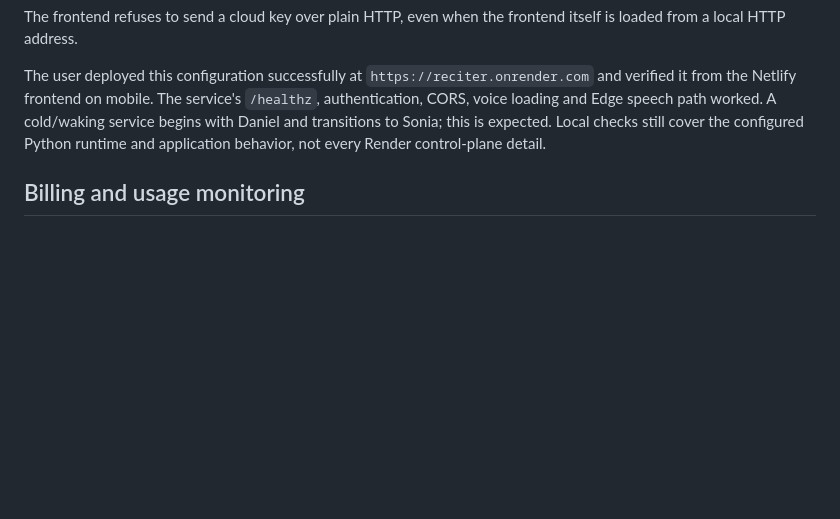
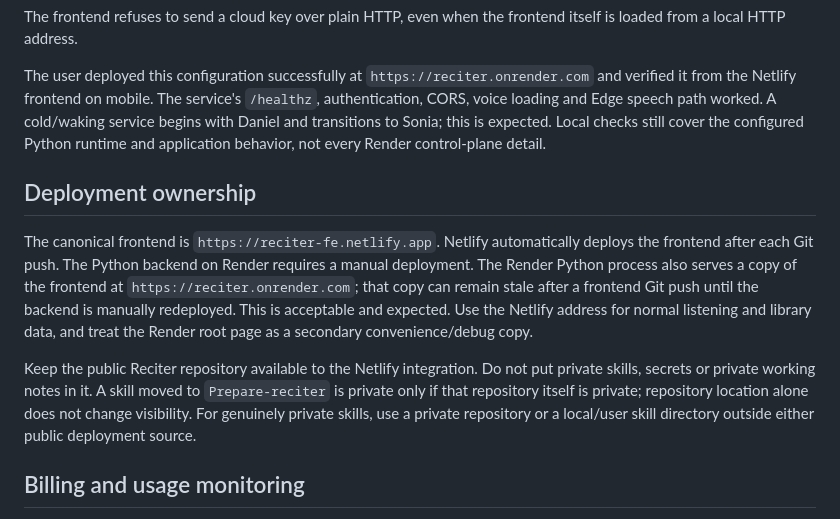
Before and after one commit to szlaci3/reciter, a Markdown page: DEPLOY-RENDER.md, the part around the change. GitHub-like rendering; blank space fills up the shorter version.

Commit message:
Deployment ownership

```diff
--- a/DEPLOY-RENDER.md
+++ b/DEPLOY-RENDER.md
@@ -11,6 +11,12 @@ The Blueprint generates `RECITER_ACCESS_KEY` as a secret and asks for `RECITER_A
 The frontend refuses to send a cloud key over plain HTTP, even when the frontend itself is loaded from a local HTTP address.
 
 The user deployed this configuration successfully at `https://reciter.onrender.com` and verified it from the Netlify frontend on mobile. The service's `/healthz`, authentication, CORS, voice loading and Edge speech path worked. A cold/waking service begins with Daniel and transitions to Sonia; this is expected. Local checks still cover the configured Python runtime and application behavior, not every Render control-plane detail.
+
+## Deployment ownership
+
+The canonical frontend is `https://reciter-fe.netlify.app`. Netlify automatically deploys the frontend after each Git push. The Python backend on Render requires a manual deployment. The Render Python process also serves a copy of the frontend at `https://reciter.onrender.com`; that copy can remain stale after a frontend Git push until the backend is manually redeployed. This is acceptable and expected. Use the Netlify address for normal listening and library data, and treat the Render root page as a secondary convenience/debug copy.
+
+Keep the public Reciter repository available to the Netlify integration. Do not put private skills, secrets or private working notes in it. A skill moved to `Prepare-reciter` is private only if that repository itself is private; repository location alone does not change visibility. For genuinely private skills, use a private repository or a local/user skill directory outside either public deployment source.
 
 ## Billing and usage monitoring
 
```
